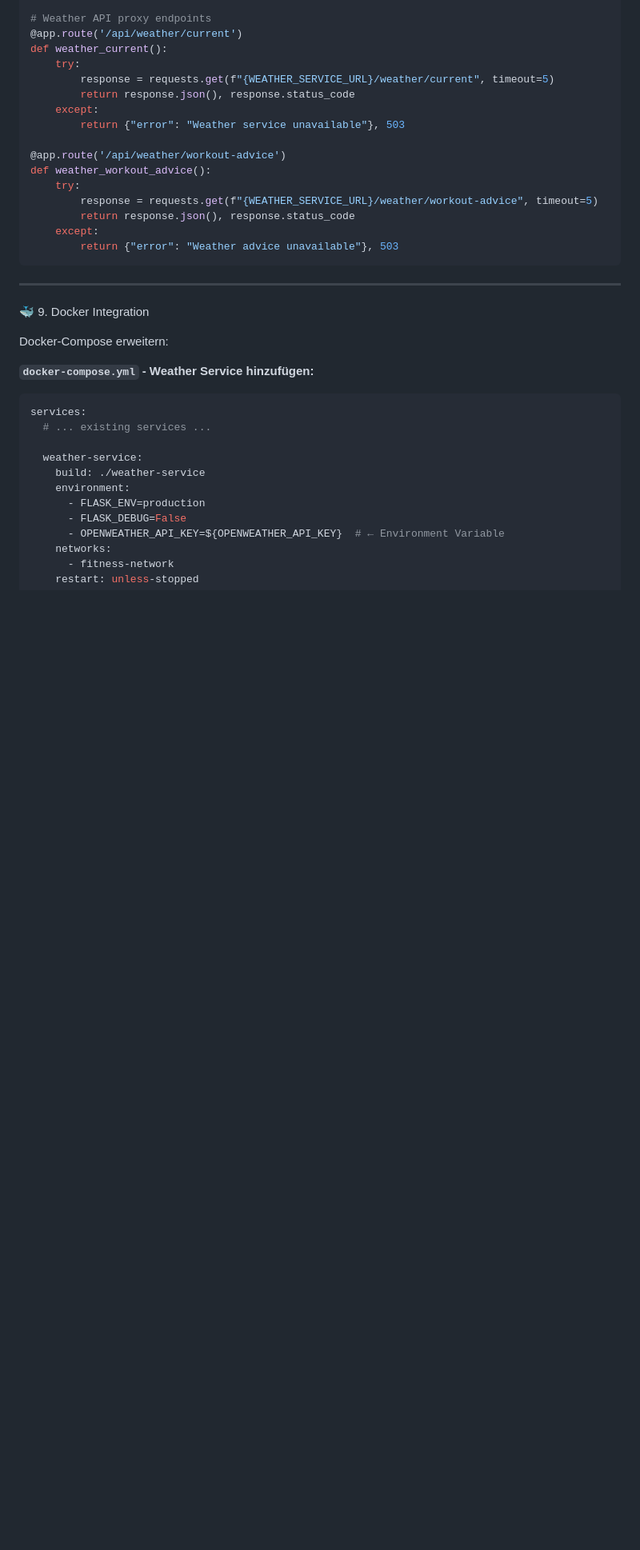
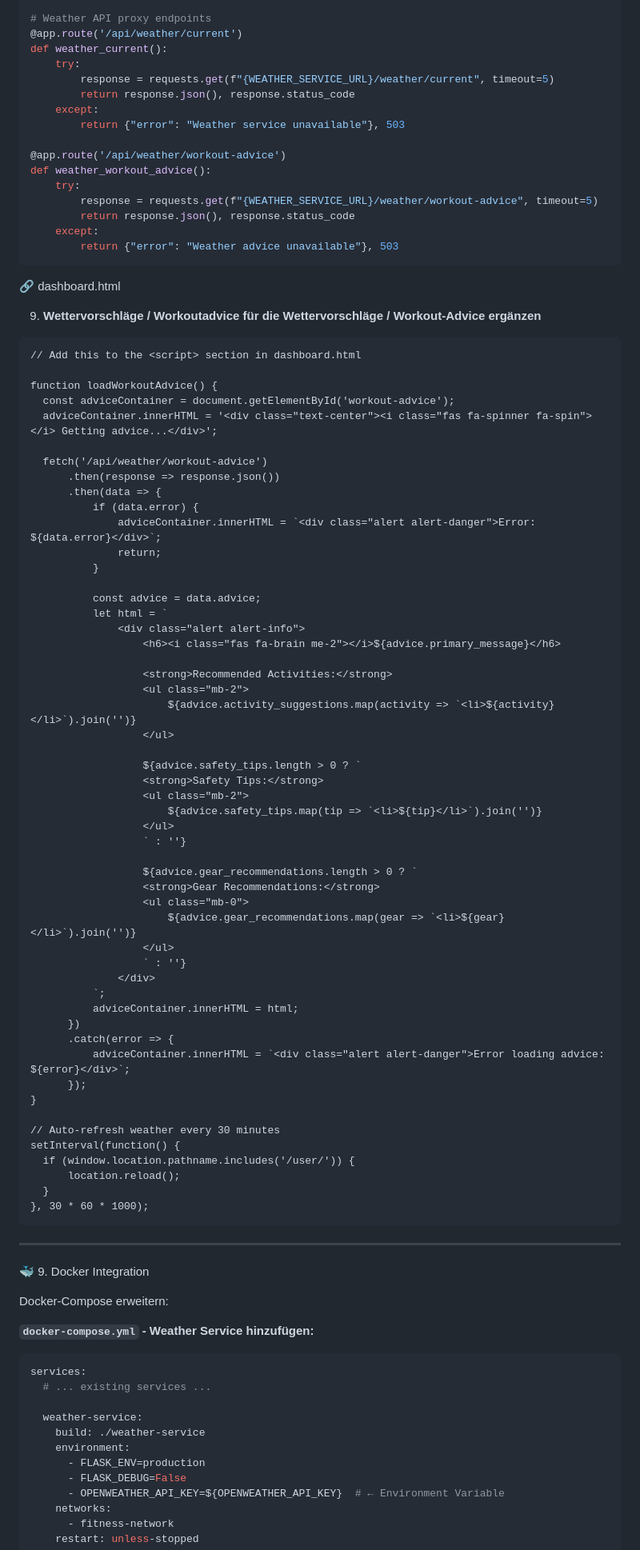
Before and after one commit to gitlilia-tbz/ICTNE24_Semesterarbeit3_L.M, a Markdown page: README.md, the part around the change printed below. Shown: that part at 80% size. Rendered like a GitHub page; blank space fills up the shorter version.

Commit message:
GUI

````diff
--- a/README.md
+++ b/README.md
@@ -1407,6 +1407,65 @@ def weather_workout_advice():
         return {"error": "Weather advice unavailable"}, 503
 ```
 
+🔗 dashboard.html
+
+9. **Wettervorschläge / Workoutadvice für die Wettervorschläge / Workout-Advice ergänzen**
+
+  ```html
+  // Add this to the <script> section in dashboard.html
+
+function loadWorkoutAdvice() {
+    const adviceContainer = document.getElementById('workout-advice');
+    adviceContainer.innerHTML = '<div class="text-center"><i class="fas fa-spinner fa-spin"></i> Getting advice...</div>';
+
+    fetch('/api/weather/workout-advice')
+        .then(response => response.json())
+        .then(data => {
+            if (data.error) {
+                adviceContainer.innerHTML = `<div class="alert alert-danger">Error: ${data.error}</div>`;
+                return;
+            }
+
+            const advice = data.advice;
+            let html = `
+                <div class="alert alert-info">
+                    <h6><i class="fas fa-brain me-2"></i>${advice.primary_message}</h6>
+
+                    <strong>Recommended Activities:</strong>
+                    <ul class="mb-2">
+                        ${advice.activity_suggestions.map(activity => `<li>${activity}</li>`).join('')}
+                    </ul>
+
+                    ${advice.safety_tips.length > 0 ? `
+                    <strong>Safety Tips:</strong>
+                    <ul class="mb-2">
+                        ${advice.safety_tips.map(tip => `<li>${tip}</li>`).join('')}
+                    </ul>
+                    ` : ''}
+
+                    ${advice.gear_recommendations.length > 0 ? `
+                    <strong>Gear Recommendations:</strong>
+                    <ul class="mb-0">
+                        ${advice.gear_recommendations.map(gear => `<li>${gear}</li>`).join('')}
+                    </ul>
+                    ` : ''}
+                </div>
+            `;
+            adviceContainer.innerHTML = html;
+        })
+        .catch(error => {
+            adviceContainer.innerHTML = `<div class="alert alert-danger">Error loading advice: ${error}</div>`;
+        });
+}
+
+// Auto-refresh weather every 30 minutes
+setInterval(function() {
+    if (window.location.pathname.includes('/user/')) {
+        location.reload();
+    }
+}, 30 * 60 * 1000);
+  ```
+
 ---
 
 🐳 9. Docker Integration
````
Also changed, not shown: other parts of README.md (+18 -3 lines), image-6.png (added), refresh.gif (added), user_erstellen.gif (added), 2 other files.
